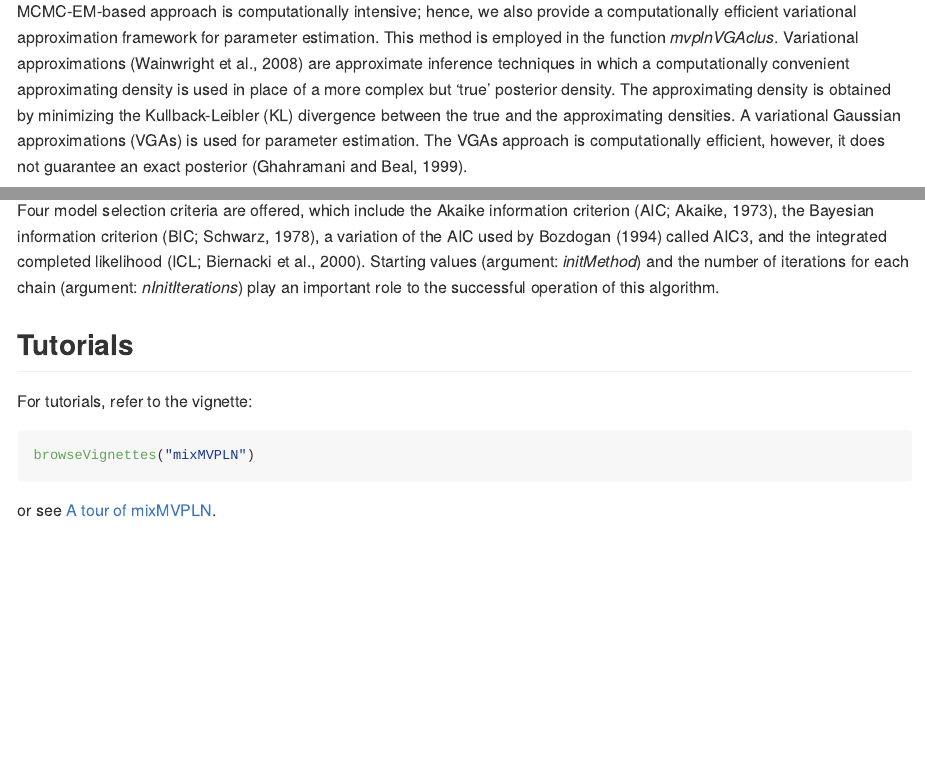
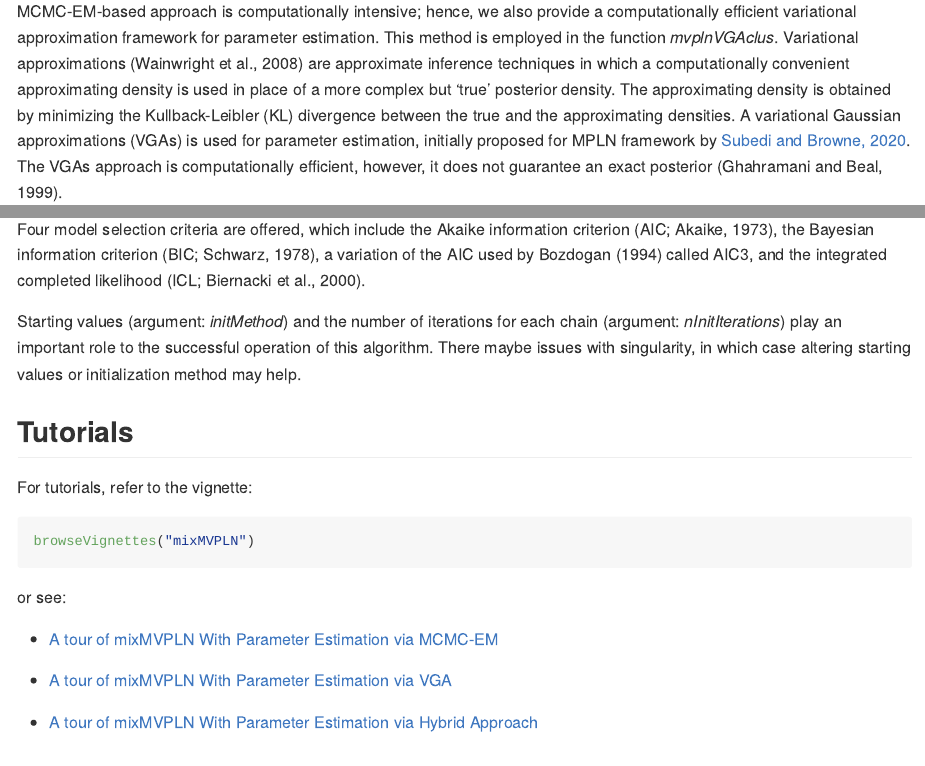
Before and after one commit to anjalisilva/mixMVPLN, an R Markdown document (README.Rmd): the page in a window 1100 px wide, from 2330 px down, and a second part further down, joined at a grey line. The pictures show the output file README.md that the author committed with the source, drawn offline in the style of GitHub; long lines of code are wrapped; badge pictures from the web are left out.

Commit message:
Updated parameter estimation details

````diff
--- a/README.Rmd
+++ b/README.Rmd
@@ -82,14 +82,16 @@ The MCMC-EM algorithm via Stan is used for parameter estimation. This method is
 
 ### Variational-EM Framework for Parameter Estimation
 
-MCMC-EM-based approach is computationally intensive; hence, we also provide a computationally efficient variational approximation framework for parameter estimation. This method is employed in the function *mvplnVGAclus*. Variational approximations (Wainwright et al., 2008) are approximate inference techniques in which a computationally convenient approximating density is used in place of a more complex but 'true' posterior density. The approximating density is obtained by minimizing the Kullback-Leibler (KL) divergence between the true and the approximating densities. A variational Gaussian approximations (VGAs) is used for parameter estimation. The VGAs approach is computationally efficient, however, it does not guarantee an exact posterior (Ghahramani and Beal, 1999).
+MCMC-EM-based approach is computationally intensive; hence, we also provide a computationally efficient variational approximation framework for parameter estimation. This method is employed in the function *mvplnVGAclus*. Variational approximations (Wainwright et al., 2008) are approximate inference techniques in which a computationally convenient approximating density is used in place of a more complex but 'true' posterior density. The approximating density is obtained by minimizing the Kullback-Leibler (KL) divergence between the true and the approximating densities. A variational Gaussian approximations (VGAs) is used for parameter estimation, initially proposed for MPLN framework by [Subedi and Browne, 2020](https://doi.org/10.1002/sta4.310). The VGAs approach is computationally efficient, however, it does not guarantee an exact posterior (Ghahramani and Beal, 1999).
 
 ### Hybrid Appraoch for Parameter Estimation
 
 A hybrid approach was proposed that combines the MCMC-EM-based approach and the VGAs. The hybrid approach comes with a substantial reduction in computational overhead compared to a traditional MCMC-EM but it can generate samples from the exact posterior distribution. This method is employed in the function *mvplnHybriDclus*. The method is as follows: first clustering based on VGAs is performed. Using the parameter estimates from VGAs results as the initial values for the parameters and using the classification results, next MCMC-EM is carried out to obtain the final estimates of the model parameters.
 
 ## Model Selection and Other Details
-Four model selection criteria are offered, which include the Akaike information criterion (AIC; Akaike, 1973), the Bayesian information criterion (BIC; Schwarz, 1978), a variation of the AIC used by Bozdogan (1994) called AIC3, and the integrated completed likelihood (ICL; Biernacki et al., 2000). Starting values (argument: *initMethod*) and the number of iterations for each chain (argument: *nInitIterations*) play an important role to the successful operation of this algorithm.
+Four model selection criteria are offered, which include the Akaike information criterion (AIC; Akaike, 1973), the Bayesian information criterion (BIC; Schwarz, 1978), a variation of the AIC used by Bozdogan (1994) called AIC3, and the integrated completed likelihood (ICL; Biernacki et al., 2000).
+
+Starting values (argument: *initMethod*) and the number of iterations for each chain (argument: *nInitIterations*) play an important role to the successful operation of this algorithm. There maybe issues with singularity, in which case altering starting values or initialization method may help.
 
 ## Tutorials
 
@@ -99,8 +101,13 @@ For tutorials, refer to the vignette:
 browseVignettes("mixMVPLN")
 ```
 
-or see [A tour of mixMVPLN](https://github.com/anjalisilva/mixMVPLN/blob/master/vignettes/Introduction_mixMVPLN_MCMEM.md).
+or see:
 
+- [A tour of mixMVPLN With Parameter Estimation via MCMC-EM](https://github.com/anjalisilva/mixMVPLN/blob/master/vignettes/Introduction_mixMVPLN_MCMEM.md)
+
+- [A tour of mixMVPLN With Parameter Estimation via VGA](https://github.com/anjalisilva/mixMVPLN/blob/master/vignettes/Introduction_mixMVPLN_MCMEM.md)
+
+- [A tour of mixMVPLN With Parameter Estimation via Hybrid Approach](https://github.com/anjalisilva/mixMVPLN/blob/master/vignettes/Introduction_mixMVPLN_MCMEM.md)
 
 
 ## Citation for Package
````
Also changed, not shown: README.md.
